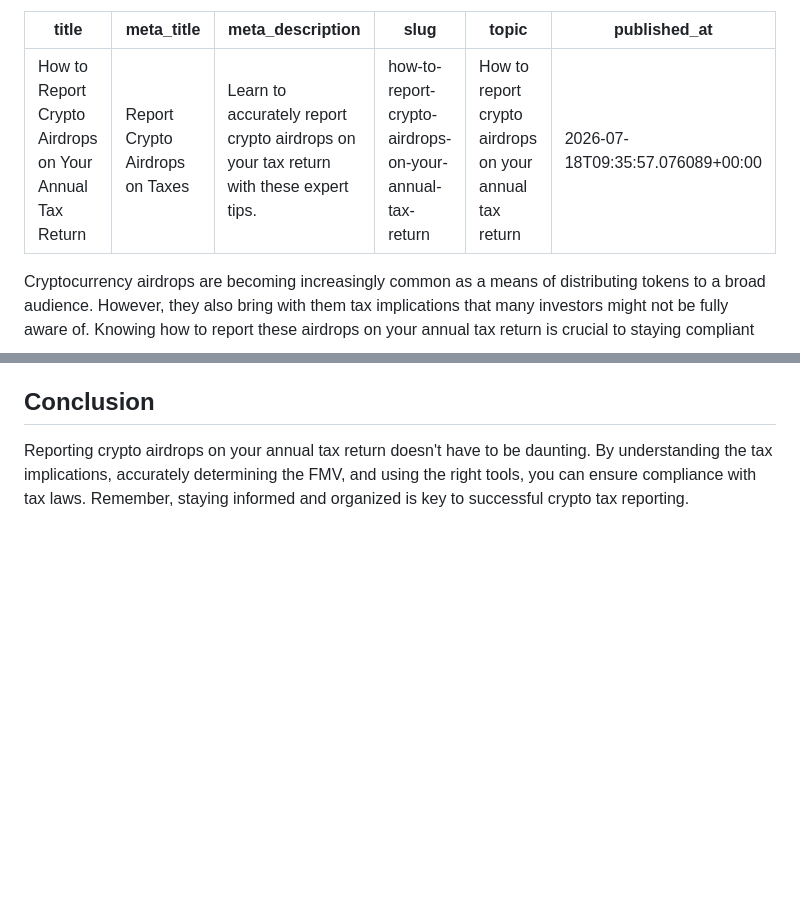
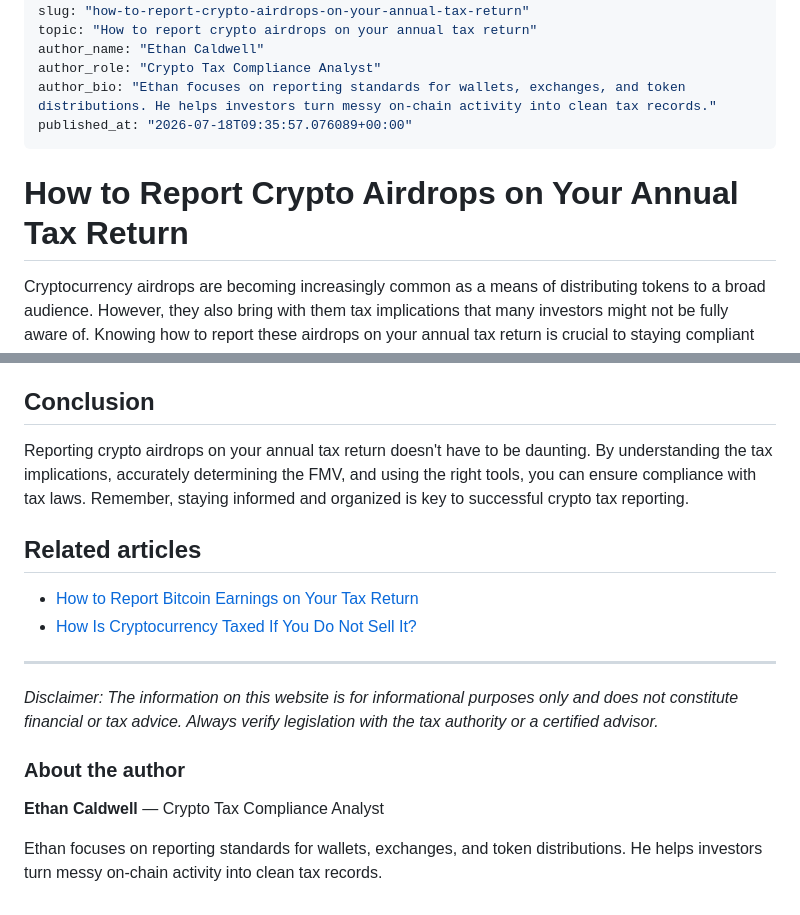
Before and after one commit to avklinken/crypto-tax-english, a Markdown page: content/how-to-report-crypto-airdrops-on-your-annual-tax-return.md, 2 parts joined by grey strips. GitHub-like rendering; blank space fills up the shorter version.

```diff
--- a/content/how-to-report-crypto-airdrops-on-your-annual-tax-return.md
+++ b/content/how-to-report-crypto-airdrops-on-your-annual-tax-return.md
@@ -4,8 +4,13 @@ meta_title: "Report Crypto Airdrops on Taxes"
 meta_description: "Learn to accurately report crypto airdrops on your tax return with these expert tips."
 slug: "how-to-report-crypto-airdrops-on-your-annual-tax-return"
 topic: "How to report crypto airdrops on your annual tax return"
+author_name: "Ethan Caldwell"
+author_role: "Crypto Tax Compliance Analyst"
+author_bio: "Ethan focuses on reporting standards for wallets, exchanges, and token distributions. He helps investors turn messy on-chain activity into clean tax records."
 published_at: "2026-07-18T09:35:57.076089+00:00"
 ---
+<h1>How to Report Crypto Airdrops on Your Annual Tax Return</h1>
+
 Cryptocurrency airdrops are becoming increasingly common as a means of distributing tokens to a broad audience. However, they also bring with them tax implications that many investors might not be fully aware of. Knowing how to report these airdrops on your annual tax return is crucial to staying compliant with tax regulations.
 
 ## Understanding Crypto Airdrops
@@ -57,3 +62,17 @@ Using technology to track and report your cryptocurrency transactions can save v
 ## Conclusion
 
 Reporting crypto airdrops on your annual tax return doesn't have to be daunting. By understanding the tax implications, accurately determining the FMV, and using the right tools, you can ensure compliance with tax laws. Remember, staying informed and organized is key to successful crypto tax reporting.
+
+## Related articles
+
+- [How to Report Bitcoin Earnings on Your Tax Return](https://www.taxcryptoguide.com/post.html?slug=how-to-report-bitcoin-earnings-on-your-tax-return)
+- [How Is Cryptocurrency Taxed If You Do Not Sell It?](https://www.taxcryptoguide.com/post.html?slug=how-is-cryptocurrency-taxed-if-you-do-not-sell-it)
+
+---
+
+*Disclaimer: The information on this website is for informational purposes only and does not constitute financial or tax advice. Always verify legislation with the tax authority or a certified advisor.*
+
+### About the author
+**Ethan Caldwell** — Crypto Tax Compliance Analyst
+
+Ethan focuses on reporting standards for wallets, exchanges, and token distributions. He helps investors turn messy on-chain activity into clean tax records.
```
Also changed, not shown: content/the-differences-between-short-term-and-long-term-crypto-capital-gains.md (+19 -0 lines).
